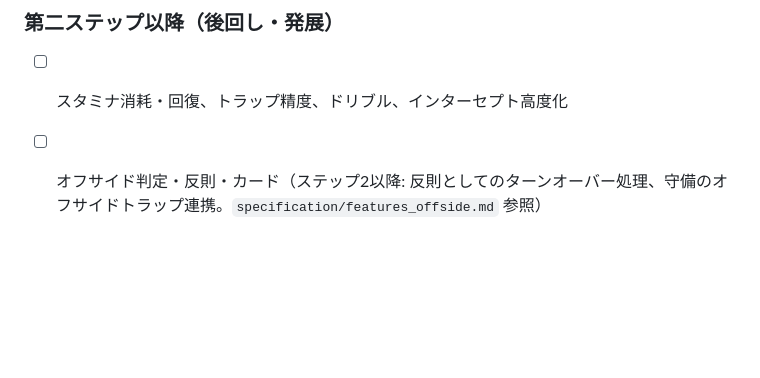
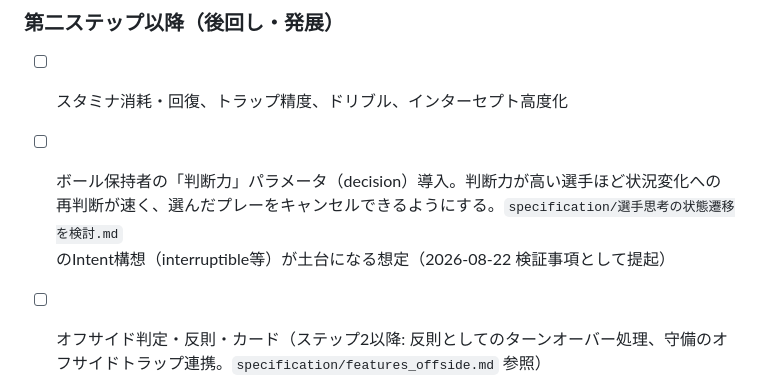
Before and after one commit to tome-beta/Agent_Football, a Markdown page: TODO.md, the part around the change. GitHub-like rendering; blank space fills up the shorter version.

Commit message:
TODOに「判断力」パラメータ導入案を追記
クリア実装の検証中に出た着想（判断力の高い選手は再判断が速く、プレーを
キャンセルできる）を検証事項として記録。実装はまだ着手しない。

```diff
--- a/TODO.md
+++ b/TODO.md
@@ -61,6 +61,7 @@
 ### 第二ステップ以降（後回し・発展）
 
 - [ ] スタミナ消耗・回復、トラップ精度、ドリブル、インターセプト高度化
+- [ ] ボール保持者の「判断力」パラメータ（decision）導入。判断力が高い選手ほど状況変化への再判断が速く、選んだプレーをキャンセルできるようにする。`specification/選手思考の状態遷移を検討.md`のIntent構想（interruptible等）が土台になる想定（2026-08-22 検証事項として提起）
 - [ ] オフサイド判定・反則・カード（ステップ2以降: 反則としてのターンオーバー処理、守備のオフサイドトラップ連携。`specification/features_offside.md` 参照）
 - [ ] スローイン/コーナー/ゴールキックの厳密化、ゴール線判定の精密化
 - [ ] ボールの高さ（3D）・スピン・浮き球・ヘディング
```
